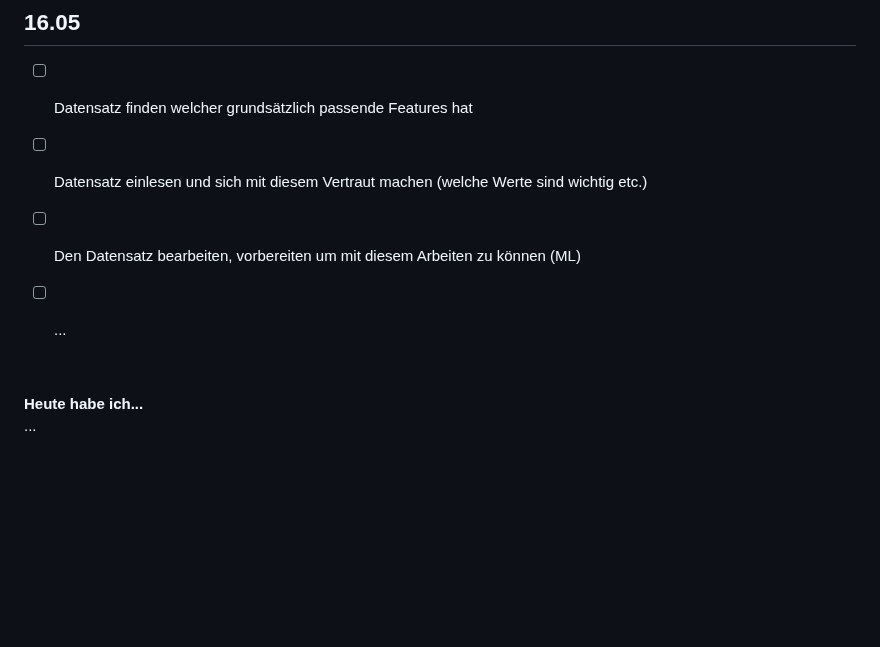
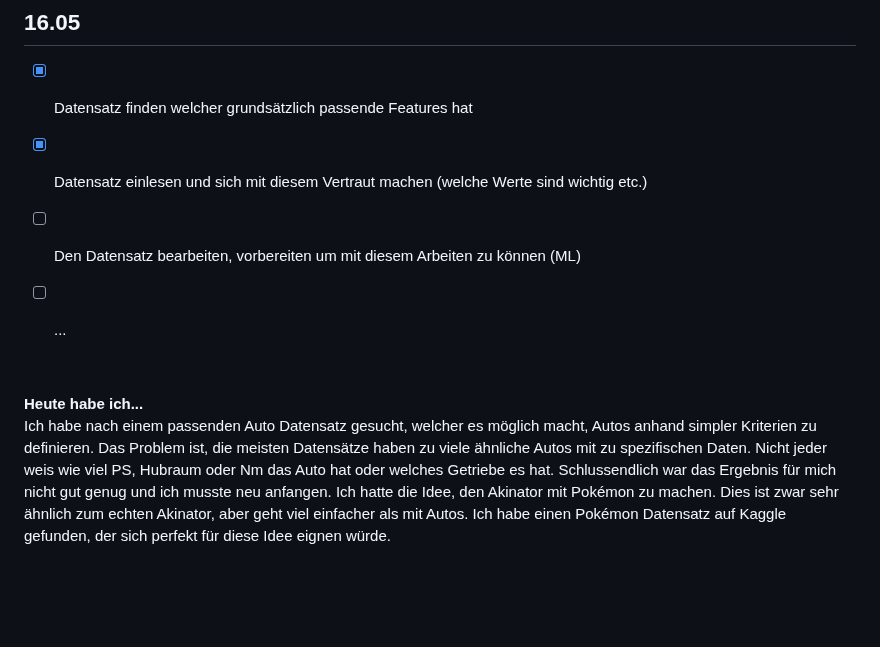
Before and after one commit to Fynn8962/Lern-Periode-10, a Markdown page: README.md, the part around the change. GitHub-like rendering; blank space fills up the shorter version.

```diff
--- a/README.md
+++ b/README.md
@@ -87,8 +87,8 @@ Ich habe mich zuerst mit Flask versucht vertraut zu machen und zu verstehen wie
 
 ## 16.05
 
-- [ ] Datensatz finden welcher grundsätzlich passende Features hat
-- [ ] Datensatz einlesen und sich mit diesem Vertraut machen (welche Werte sind wichtig etc.)
+- [x] Datensatz finden welcher grundsätzlich passende Features hat
+- [x] Datensatz einlesen und sich mit diesem Vertraut machen (welche Werte sind wichtig etc.)
 - [ ] Den Datensatz bearbeiten, vorbereiten um mit diesem Arbeiten zu können (ML)
 - [ ] ...
 
@@ -96,7 +96,7 @@ Ich habe mich zuerst mit Flask versucht vertraut zu machen und zu verstehen wie
 &nbsp;
 
 **Heute habe ich...**
- ...
+ Ich habe nach einem passenden Auto Datensatz gesucht, welcher es möglich macht, Autos anhand simpler Kriterien zu definieren. Das Problem ist, die meisten Datensätze haben zu viele ähnliche Autos mit zu spezifischen Daten. Nicht jeder weis wie viel PS, Hubraum oder Nm das Auto hat oder welches Getriebe es hat. Schlussendlich war das Ergebnis für mich nicht gut genug und ich musste neu anfangen. Ich hatte die Idee, den Akinator mit Pokémon zu machen. Dies ist zwar sehr ähnlich zum echten Akinator, aber geht viel einfacher als mit Autos. Ich habe einen Pokémon Datensatz auf Kaggle gefunden, der sich perfekt für diese Idee eignen würde.
 
 &nbsp;
 
```
